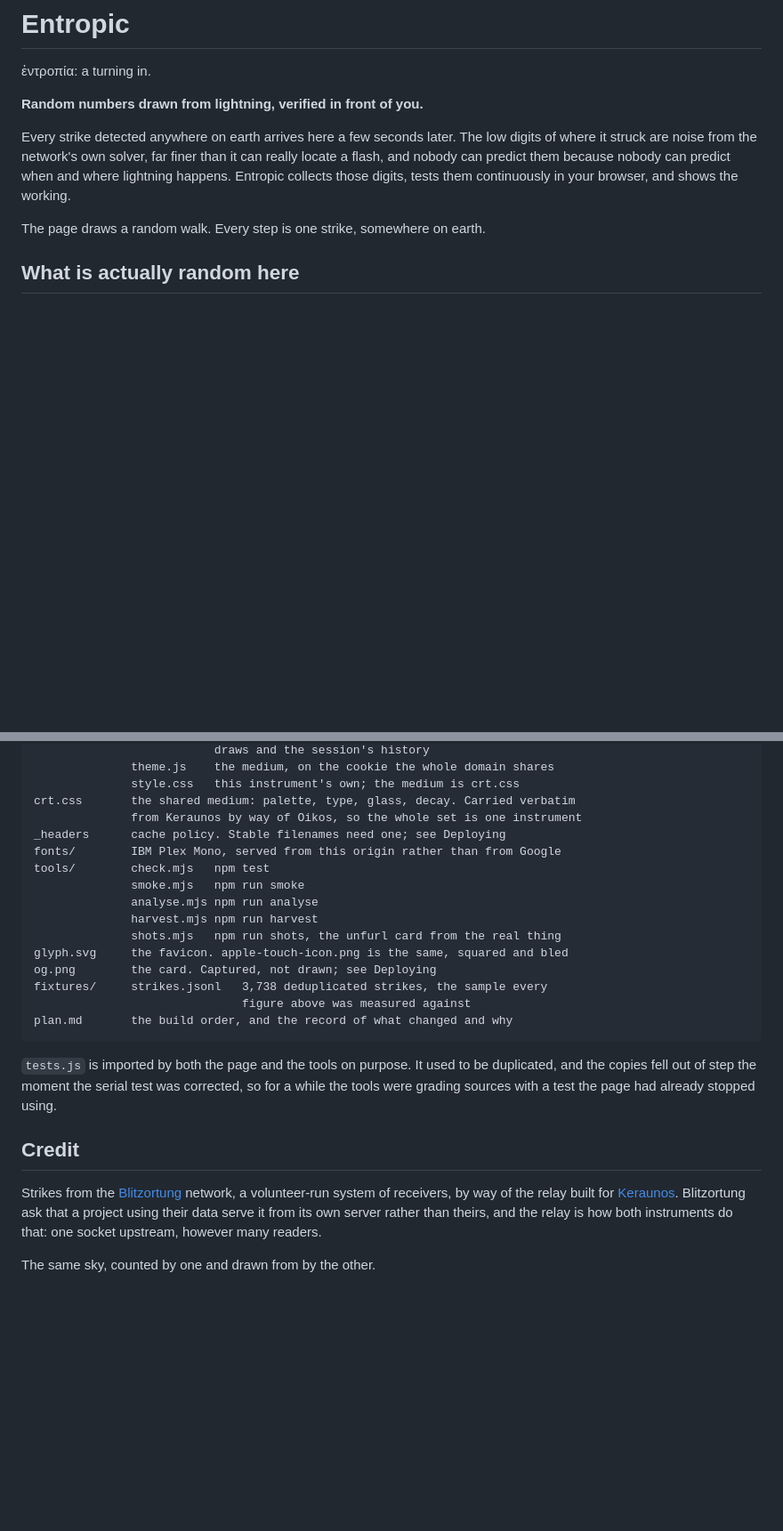
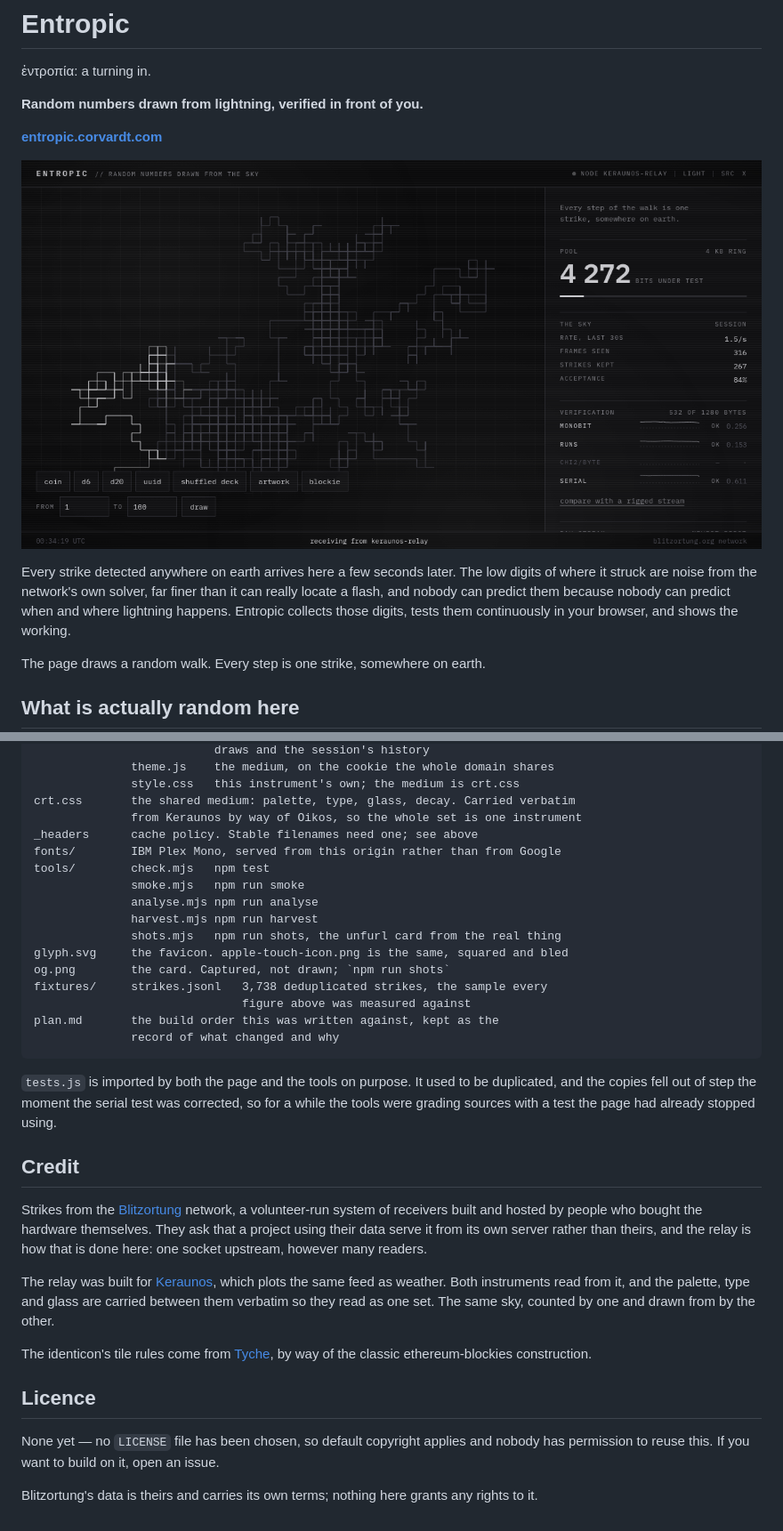
Before and after one commit to corvardt/steropes, a Markdown page: README.md, 2 parts joined by grey strips. Shown at 89% size. Rendered like a GitHub page; blank space fills up the shorter version.

````diff
--- a/README.md
+++ b/README.md
@@ -3,6 +3,12 @@
 ἐντροπία: a turning in.
 
 **Random numbers drawn from lightning, verified in front of you.**
+
+**[entropic.corvardt.com](https://entropic.corvardt.com)**
+
+![The instrument: a random walk drawn one step per lightning strike, beside a
+panel counting the bits collected and grading them against four statistical
+tests.](og.png)
 
 Every strike detected anywhere on earth arrives here a few seconds later. The
 low digits of where it struck are noise from the network's own solver, far finer
@@ -398,7 +437,7 @@ src/          source.js   the socket, the dedup filter, extraction
               style.css   this instrument's own; the medium is crt.css
 crt.css       the shared medium: palette, type, glass, decay. Carried verbatim
               from Keraunos by way of Oikos, so the whole set is one instrument
-_headers      cache policy. Stable filenames need one; see Deploying
+_headers      cache policy. Stable filenames need one; see above
 fonts/        IBM Plex Mono, served from this origin rather than from Google
 tools/        check.mjs   npm test
               smoke.mjs   npm run smoke
@@ -406,10 +445,11 @@ tools/        check.mjs   npm test
               harvest.mjs npm run harvest
               shots.mjs   npm run shots, the unfurl card from the real thing
 glyph.svg     the favicon. apple-touch-icon.png is the same, squared and bled
-og.png        the card. Captured, not drawn; see Deploying
+og.png        the card. Captured, not drawn; `npm run shots`
 fixtures/     strikes.jsonl   3,738 deduplicated strikes, the sample every
                               figure above was measured against
-plan.md       the build order, and the record of what changed and why
+plan.md       the build order this was written against, kept as the
+              record of what changed and why
 ```
 
 `tests.js` is imported by both the page and the tools on purpose. It used to be
@@ -420,9 +460,23 @@ had already stopped using.
 ## Credit
 
 Strikes from the [Blitzortung](https://www.blitzortung.org/) network, a
-volunteer-run system of receivers, by way of the relay built for
-[Keraunos](https://keraunos.corvardt.com). Blitzortung ask that a project using
-their data serve it from its own server rather than theirs, and the relay is how
-both instruments do that: one socket upstream, however many readers.
+volunteer-run system of receivers built and hosted by people who bought the
+hardware themselves. They ask that a project using their data serve it from its
+own server rather than theirs, and the relay is how that is done here: one
+socket upstream, however many readers.
 
-The same sky, counted by one and drawn from by the other.
+The relay was built for [Keraunos](https://github.com/corvardt/keraunos), which
+plots the same feed as weather. Both instruments read from it, and the palette,
+type and glass are carried between them verbatim so they read as one set. The
+same sky, counted by one and drawn from by the other.
+
+The identicon's tile rules come from [Tyche](https://github.com/corvardt/tyche),
+by way of the classic ethereum-blockies construction.
+
+## Licence
+
+None yet — no `LICENSE` file has been chosen, so default copyright applies and
+nobody has permission to reuse this. If you want to build on it, open an issue.
+
+Blitzortung's data is theirs and carries its own terms; nothing here grants any
+rights to it.
````
Also changed, not shown: other parts of README.md (+106 -73 lines).
